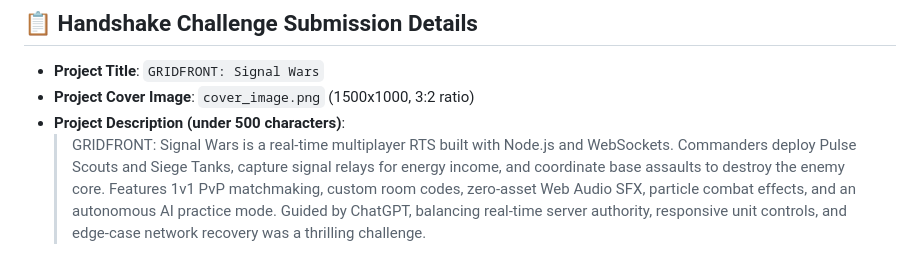
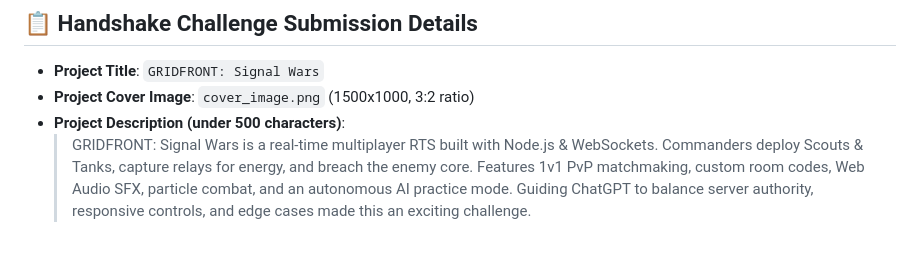
Before and after one commit to vemayaswanth/gridfront-signal-wars, a Markdown page: README.md, the part around the change. Drawn GitHub-style.

Commit message:
docs: adjust description to stay strictly under 500 chars

```diff
--- a/README.md
+++ b/README.md
@@ -77,4 +77,4 @@ Because this game uses live WebSockets, deploy it to any free Node.js hosting se
 - **Project Title**: `GRIDFRONT: Signal Wars`
 - **Project Cover Image**: `cover_image.png` (1500x1000, 3:2 ratio)
 - **Project Description (under 500 characters)**:
-  > GRIDFRONT: Signal Wars is a real-time multiplayer RTS built with Node.js and WebSockets. Commanders deploy Pulse Scouts and Siege Tanks, capture signal relays for energy income, and coordinate base assaults to destroy the enemy core. Features 1v1 PvP matchmaking, custom room codes, zero-asset Web Audio SFX, particle combat effects, and an autonomous AI practice mode. Guided by ChatGPT, balancing real-time server authority, responsive unit controls, and edge-case network recovery was a thrilling challenge.
+  > GRIDFRONT: Signal Wars is a real-time multiplayer RTS built with Node.js & WebSockets. Commanders deploy Scouts & Tanks, capture relays for energy, and breach the enemy core. Features 1v1 PvP matchmaking, custom room codes, Web Audio SFX, particle combat, and an autonomous AI practice mode. Guiding ChatGPT to balance server authority, responsive controls, and edge cases made this an exciting challenge.
```
